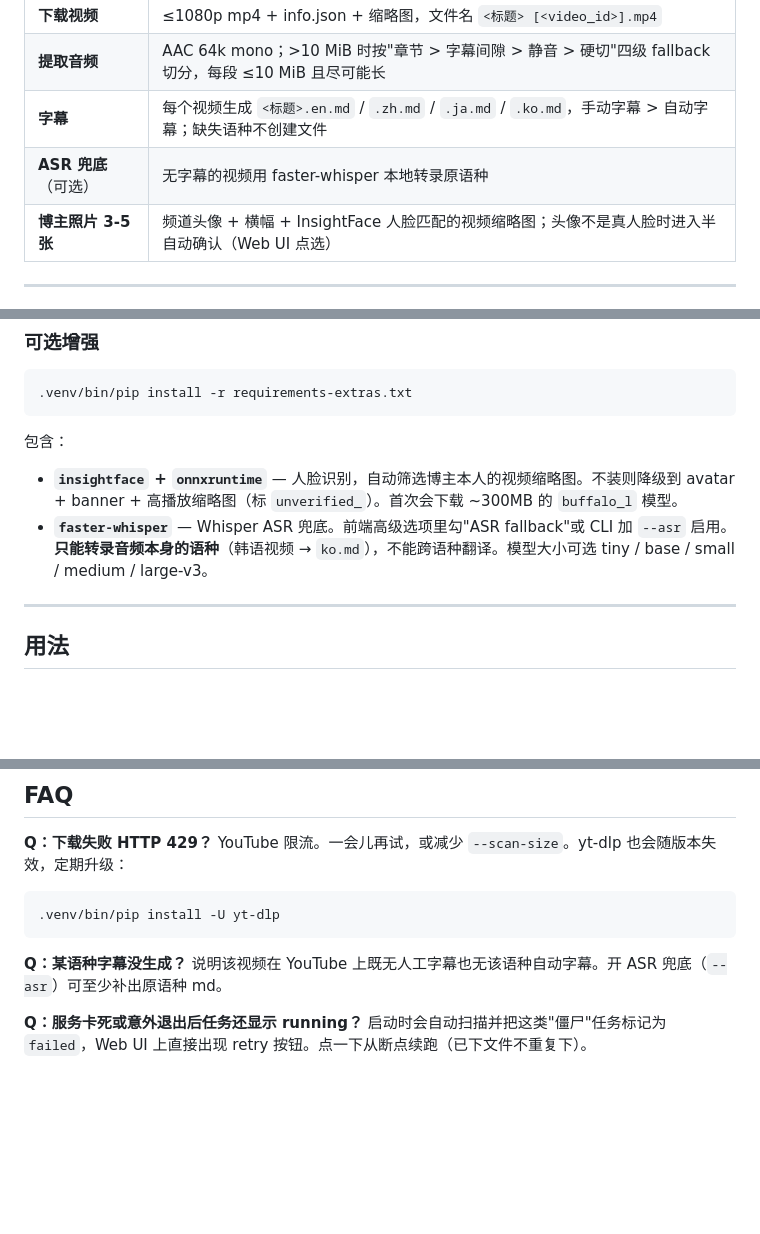
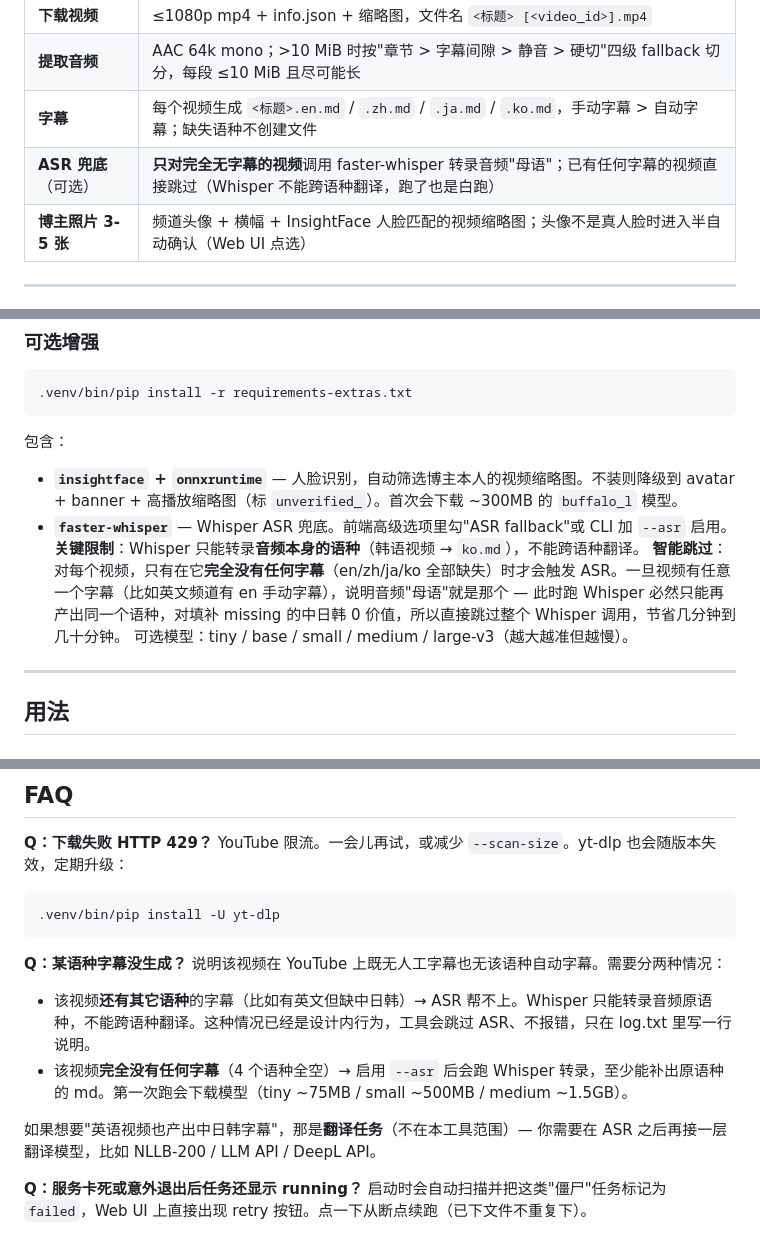
Before and after one commit to Octo-o-o-o/YouTuberDownloader, a Markdown page: README.md, 3 parts joined by grey strips. GitHub-like rendering; blank space fills up the shorter version.

Commit message:
docs: clarify ASR's "only when needed" behavior in README
After the previous fix that skips Whisper entirely when a video already
has any subtitle, the README's ASR sections were stale and could lead a
user to enable --asr expecting it to fill missing zh/ja/ko slots on an
English channel.

Updated three places:
  - Features table: explicit "只对完全无字幕的视频" qualifier.
  - Optional enhancements: explain the smart-skip behavior + why
    Whisper-on-already-subtitled-video is pure no-op work.
  - FAQ "某语种字幕没生成?": split into two cases — when ASR helps
    (zero subtitles) vs. when it can't (cross-language translation,
    not in scope), with a pointer to translation tools as
    out-of-tool follow-up.

````diff
--- a/README.md
+++ b/README.md
@@ -15,7 +15,7 @@
 | **下载视频** | ≤1080p mp4 + info.json + 缩略图，文件名 `<标题> [<video_id>].mp4` |
 | **提取音频** | AAC 64k mono；>10 MiB 时按"章节 > 字幕间隙 > 静音 > 硬切"四级 fallback 切分，每段 ≤10 MiB 且尽可能长 |
 | **字幕** | 每个视频生成 `<标题>.en.md` / `.zh.md` / `.ja.md` / `.ko.md`，手动字幕 > 自动字幕；缺失语种不创建文件 |
-| **ASR 兜底**（可选） | 无字幕的视频用 faster-whisper 本地转录原语种 |
+| **ASR 兜底**（可选） | **只对完全无字幕的视频**调用 faster-whisper 转录音频"母语"；已有任何字幕的视频直接跳过（Whisper 不能跨语种翻译，跑了也是白跑） |
 | **博主照片 3-5 张** | 频道头像 + 横幅 + InsightFace 人脸匹配的视频缩略图；头像不是真人脸时进入半自动确认（Web UI 点选） |
 
 ---
@@ -41,7 +41,10 @@ cd YouTubeDownload
 包含：
 
 - **`insightface` + `onnxruntime`** — 人脸识别，自动筛选博主本人的视频缩略图。不装则降级到 avatar + banner + 高播放缩略图（标 `unverified_`）。首次会下载 ~300MB 的 `buffalo_l` 模型。
-- **`faster-whisper`** — Whisper ASR 兜底。前端高级选项里勾"ASR fallback"或 CLI 加 `--asr` 启用。**只能转录音频本身的语种**（韩语视频 → `ko.md`），不能跨语种翻译。模型大小可选 tiny / base / small / medium / large-v3。
+- **`faster-whisper`** — Whisper ASR 兜底。前端高级选项里勾"ASR fallback"或 CLI 加 `--asr` 启用。
+  **关键限制**：Whisper 只能转录**音频本身的语种**（韩语视频 → `ko.md`），不能跨语种翻译。
+  **智能跳过**：对每个视频，只有在它**完全没有任何字幕**（en/zh/ja/ko 全部缺失）时才会触发 ASR。一旦视频有任意一个字幕（比如英文频道有 en 手动字幕），说明音频"母语"就是那个 — 此时跑 Whisper 必然只能再产出同一个语种，对填补 missing 的中日韩 0 价值，所以直接跳过整个 Whisper 调用，节省几分钟到几十分钟。
+  可选模型：tiny / base / small / medium / large-v3（越大越准但越慢）。
 
 ---
 
@@ -199,7 +202,12 @@ YouTube 限流。一会儿再试，或减少 `--scan-size`。yt-dlp 也会随版
 ```
 
 **Q：某语种字幕没生成？**
-说明该视频在 YouTube 上既无人工字幕也无该语种自动字幕。开 ASR 兜底（`--asr`）可至少补出原语种 md。
+说明该视频在 YouTube 上既无人工字幕也无该语种自动字幕。需要分两种情况：
+
+- 该视频**还有其它语种**的字幕（比如有英文但缺中日韩）→ ASR 帮不上。Whisper 只能转录音频原语种，不能跨语种翻译。这种情况已经是设计内行为，工具会跳过 ASR、不报错，只在 log.txt 里写一行说明。
+- 该视频**完全没有任何字幕**（4 个语种全空）→ 启用 `--asr` 后会跑 Whisper 转录，至少能补出原语种的 md。第一次跑会下载模型（tiny ~75MB / small ~500MB / medium ~1.5GB）。
+
+如果想要"英语视频也产出中日韩字幕"，那是**翻译任务**（不在本工具范围）— 你需要在 ASR 之后再接一层翻译模型，比如 NLLB-200 / LLM API / DeepL API。
 
 **Q：服务卡死或意外退出后任务还显示 running？**
 启动时会自动扫描并把这类"僵尸"任务标记为 `failed`，Web UI 上直接出现 retry 按钮。点一下从断点续跑（已下文件不重复下）。
````
